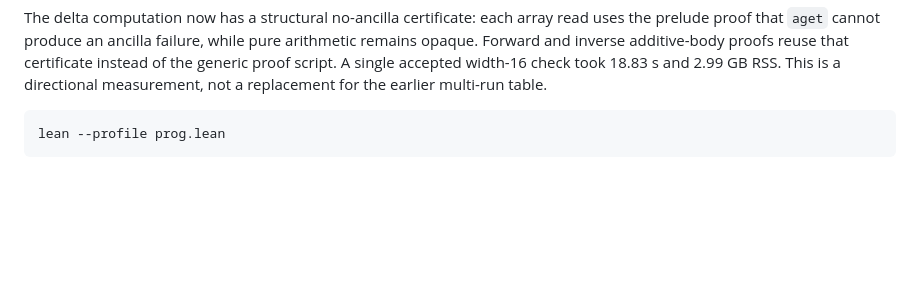
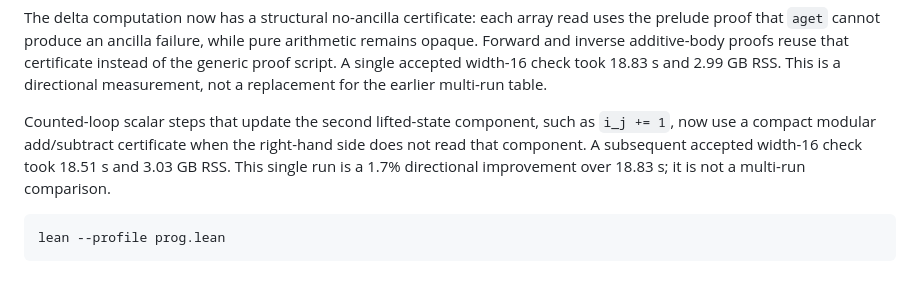
Before and after one commit to afristrup/roop, a Markdown page: docs/benchmarks.md, the part around the change. Drawn GitHub-style; blank space fills up the shorter version.

Commit message:
docs: record scalar certificate measurement

````diff
--- a/docs/benchmarks.md
+++ b/docs/benchmarks.md
@@ -329,6 +329,12 @@ generic proof script. A single accepted width-16 check took 18.83 s and 2.99
 GB RSS. This is a directional measurement, not a
 replacement for the earlier multi-run table.
 
+Counted-loop scalar steps that update the second lifted-state component, such as
+`i_j += 1`, now use a compact modular add/subtract certificate when the
+right-hand side does not read that component. A subsequent accepted width-16
+check took 18.51 s and 3.03 GB RSS. This single run is a 1.7% directional
+improvement over 18.83 s; it is not a multi-run comparison.
+
 ```sh
 lean --profile prog.lean
 ```
````
